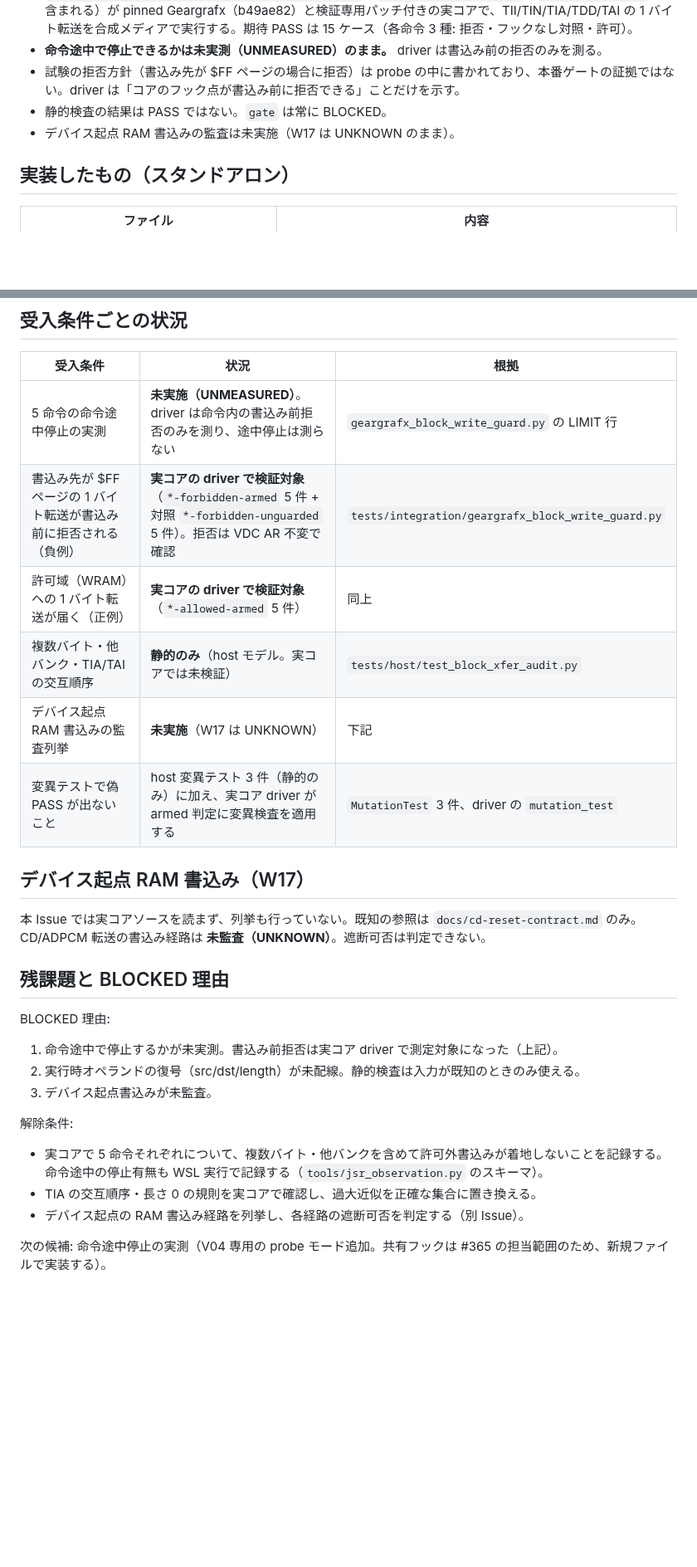
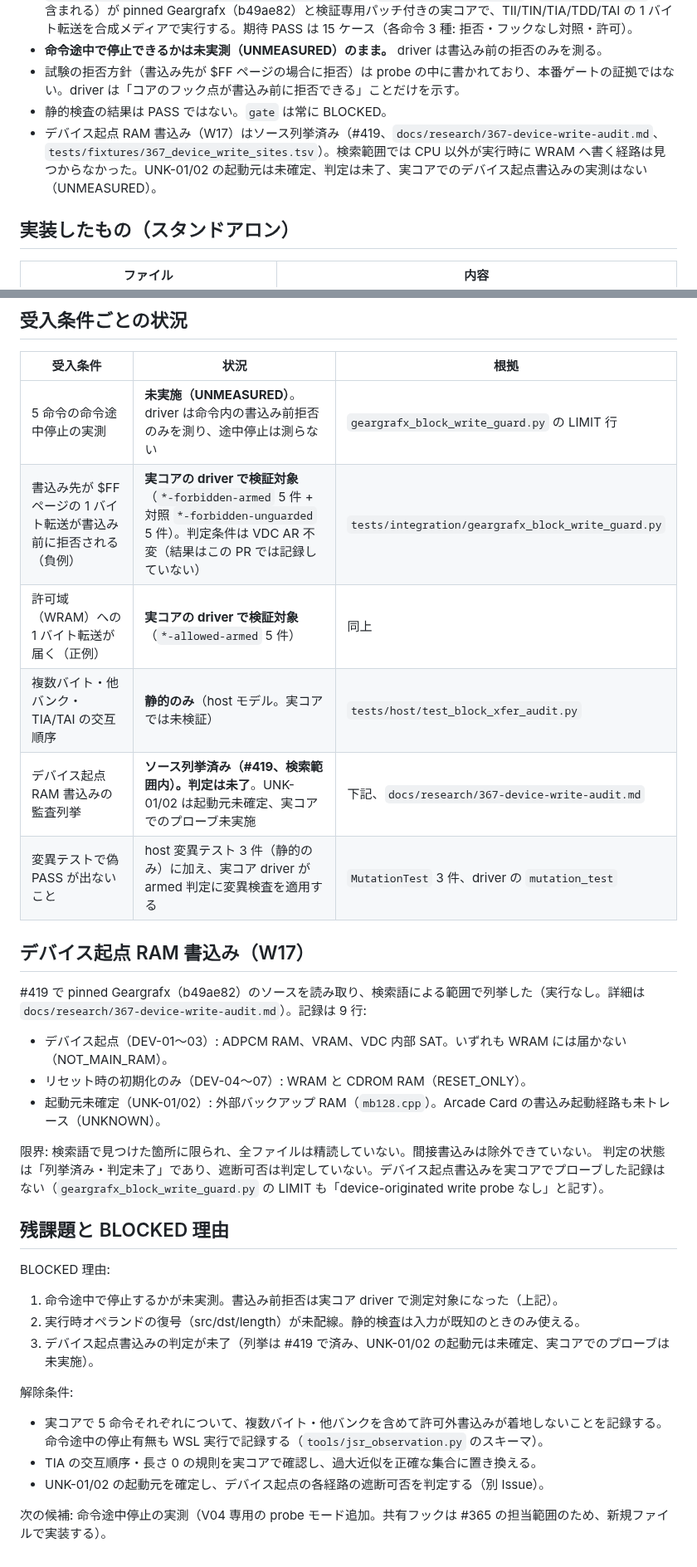
Before and after one commit to mao2009/oss-pce-cd-bios, a Markdown page: docs/367-block-transfer-audit.md, 2 parts joined by grey strips. Shown at 83% size. Drawn GitHub-style; blank space fills up the shorter version.

Commit message:
docs: #367 監査文書の W17 記述を #419 の列挙結果に合わせる（#460）
docs/367-block-transfer-audit.md は W17 を「未監査・列挙なし」と記していたが、
#419 で docs/research/367-device-write-audit.md と
tests/fixtures/367_device_write_sites.tsv の列挙がマージ済みだった。

変更点:
- 結論・受入条件表・W17 節を「列挙済み・判定未了」に改める。
- 列挙の内容（9 行: デバイス起点 3、リセット時 4、起動元未確定 2）と限界を記す。
- BLOCKED 理由と解除条件の W17 項目を、列挙済みを前提とした文言にする。
- 受入条件表の「1 バイト転送が拒否される」行の「確認」を「判定条件」に改め、
  この PR では実行結果を記録していないことを明示する。

据え置き: 状態は BLOCKED / release_eligible=false、#173 は OPEN のまま。
ゲート・コード・manifest は変更しない（docs のみ）。

検証: 文書の各記述を docs/research/367-device-write-audit.md、
tests/fixtures/367_device_write_sites.tsv、tests/integration/geargrafx_block_write_guard.py の LIMIT 行と照合した。

Co-Authored-By: Claude Haiku 5.5 <noreply@anthropic.com>

```diff
--- a/docs/367-block-transfer-audit.md
+++ b/docs/367-block-transfer-audit.md
@@ -12,7 +12,7 @@
 - **命令途中で停止できるかは未実測（UNMEASURED）のまま。** driver は書込み前の拒否のみを測る。
 - 試験の拒否方針（書込み先が $FF ページの場合に拒否）は probe の中に書かれており、本番ゲートの証拠ではない。driver は「コアのフック点が書込み前に拒否できる」ことだけを示す。
 - 静的検査の結果は PASS ではない。`gate` は常に BLOCKED。
-- デバイス起点 RAM 書込みの監査は未実施（W17 は UNKNOWN のまま）。
+- デバイス起点 RAM 書込み（W17）はソース列挙済み（#419、`docs/research/367-device-write-audit.md`、`tests/fixtures/367_device_write_sites.tsv`）。検索範囲では CPU 以外が実行時に WRAM へ書く経路は見つからなかった。UNK-01/02 の起動元は未確定、判定は未了、実コアでのデバイス起点書込みの実測はない（UNMEASURED）。
 
 ## 実装したもの（スタンドアロン）
 
@@ -42,27 +42,33 @@
 | 受入条件 | 状況 | 根拠 |
 |----------|------|------|
 | 5 命令の命令途中停止の実測 | **未実施（UNMEASURED）**。driver は命令内の書込み前拒否のみを測り、途中停止は測らない | `geargrafx_block_write_guard.py` の LIMIT 行 |
-| 書込み先が $FF ページの 1 バイト転送が書込み前に拒否される（負例） | **実コアの driver で検証対象**（`*-forbidden-armed` 5 件 + 対照 `*-forbidden-unguarded` 5 件）。拒否は VDC AR 不変で確認 | `tests/integration/geargrafx_block_write_guard.py` |
+| 書込み先が $FF ページの 1 バイト転送が書込み前に拒否される（負例） | **実コアの driver で検証対象**（`*-forbidden-armed` 5 件 + 対照 `*-forbidden-unguarded` 5 件）。判定条件は VDC AR 不変（結果はこの PR では記録していない） | `tests/integration/geargrafx_block_write_guard.py` |
 | 許可域（WRAM）への 1 バイト転送が届く（正例） | **実コアの driver で検証対象**（`*-allowed-armed` 5 件） | 同上 |
 | 複数バイト・他バンク・TIA/TAI の交互順序 | **静的のみ**（host モデル。実コアでは未検証） | `tests/host/test_block_xfer_audit.py` |
-| デバイス起点 RAM 書込みの監査列挙 | **未実施**（W17 は UNKNOWN） | 下記 |
+| デバイス起点 RAM 書込みの監査列挙 | **ソース列挙済み（#419、検索範囲内）。判定は未了**。UNK-01/02 は起動元未確定、実コアでのプローブ未実施 | 下記、`docs/research/367-device-write-audit.md` |
 | 変異テストで偽 PASS が出ないこと | host 変異テスト 3 件（静的のみ）に加え、実コア driver が armed 判定に変異検査を適用する | `MutationTest` 3 件、driver の `mutation_test` |
 
 ## デバイス起点 RAM 書込み（W17）
 
-本 Issue では実コアソースを読まず、列挙も行っていない。既知の参照は `docs/cd-reset-contract.md` のみ。
-CD/ADPCM 転送の書込み経路は **未監査（UNKNOWN）**。遮断可否は判定できない。
+#419 で pinned Geargrafx（b49ae82）のソースを読み取り、検索語による範囲で列挙した（実行なし。詳細は `docs/research/367-device-write-audit.md`）。記録は 9 行:
+
+- デバイス起点（DEV-01〜03）: ADPCM RAM、VRAM、VDC 内部 SAT。いずれも WRAM には届かない（NOT_MAIN_RAM）。
+- リセット時の初期化のみ（DEV-04〜07）: WRAM と CDROM RAM（RESET_ONLY）。
+- 起動元未確定（UNK-01/02）: 外部バックアップ RAM（`mb128.cpp`）。Arcade Card の書込み起動経路も未トレース（UNKNOWN）。
+
+限界: 検索語で見つけた箇所に限られ、全ファイルは精読していない。間接書込みは除外できていない。
+判定の状態は「列挙済み・判定未了」であり、遮断可否は判定していない。デバイス起点書込みを実コアでプローブした記録はない（`geargrafx_block_write_guard.py` の LIMIT も「device-originated write probe なし」と記す）。
 
 ## 残課題と BLOCKED 理由
 
 BLOCKED 理由:
 1. 命令途中で停止するかが未実測。書込み前拒否は実コア driver で測定対象になった（上記）。
 2. 実行時オペランドの復号（src/dst/length）が未配線。静的検査は入力が既知のときのみ使える。
-3. デバイス起点書込みが未監査。
+3. デバイス起点書込みの判定が未了（列挙は #419 で済み、UNK-01/02 の起動元は未確定、実コアでのプローブは未実施）。
 
 解除条件:
 - 実コアで 5 命令それぞれについて、複数バイト・他バンクを含めて許可外書込みが着地しないことを記録する。命令途中の停止有無も WSL 実行で記録する（`tools/jsr_observation.py` のスキーマ）。
 - TIA の交互順序・長さ 0 の規則を実コアで確認し、過大近似を正確な集合に置き換える。
-- デバイス起点の RAM 書込み経路を列挙し、各経路の遮断可否を判定する（別 Issue）。
+- UNK-01/02 の起動元を確定し、デバイス起点の各経路の遮断可否を判定する（別 Issue）。
 
 次の候補: 命令途中停止の実測（V04 専用の probe モード追加。共有フックは #365 の担当範囲のため、新規ファイルで実装する）。
```
